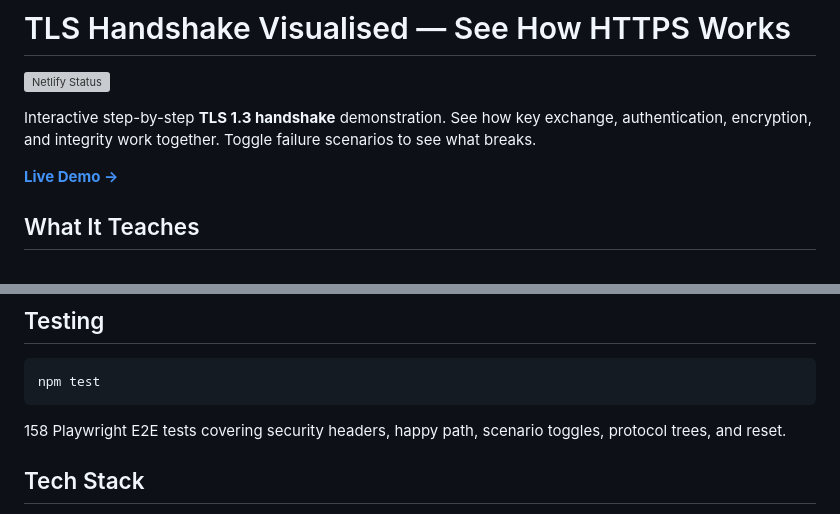
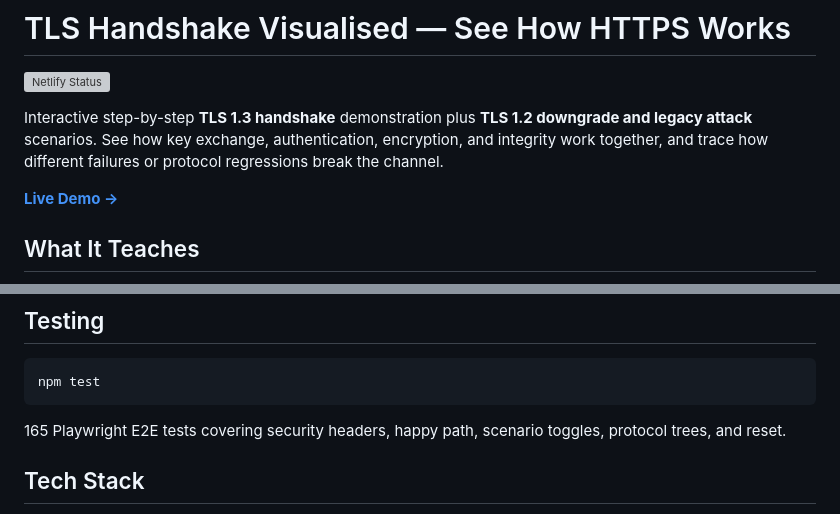
Before and after one commit to SecurityRonin/tls-handshake, a Markdown page: README.md, 2 parts joined by grey strips. Rendered like a GitHub page; grey boxes are pictures that could not be loaded.

Commit message:
docs: update test count to 165
Co-Authored-By: Claude Sonnet 4.6 <noreply@anthropic.com>

````diff
--- a/README.md
+++ b/README.md
@@ -2,7 +2,7 @@
 
 [![Netlify Status](https://api.netlify.com/api/v1/badges/placeholder/deploy-status)](https://tls-handshake.securityronin.com)
 
-Interactive step-by-step **TLS 1.3 handshake** demonstration. See how key exchange, authentication, encryption, and integrity work together. Toggle failure scenarios to see what breaks.
+Interactive step-by-step **TLS 1.3 handshake** demonstration plus **TLS 1.2 downgrade and legacy attack** scenarios. See how key exchange, authentication, encryption, and integrity work together, and trace how different failures or protocol regressions break the channel.
 
 **[Live Demo →](https://tls-handshake.securityronin.com)**
 
@@ -85,7 +85,7 @@ python3 -m http.server 3009 --directory web
 npm test
 ```
 
-158 Playwright E2E tests covering security headers, happy path, scenario toggles, protocol trees, and reset.
+165 Playwright E2E tests covering security headers, happy path, scenario toggles, protocol trees, and reset.
 
 ## Tech Stack
 
````
